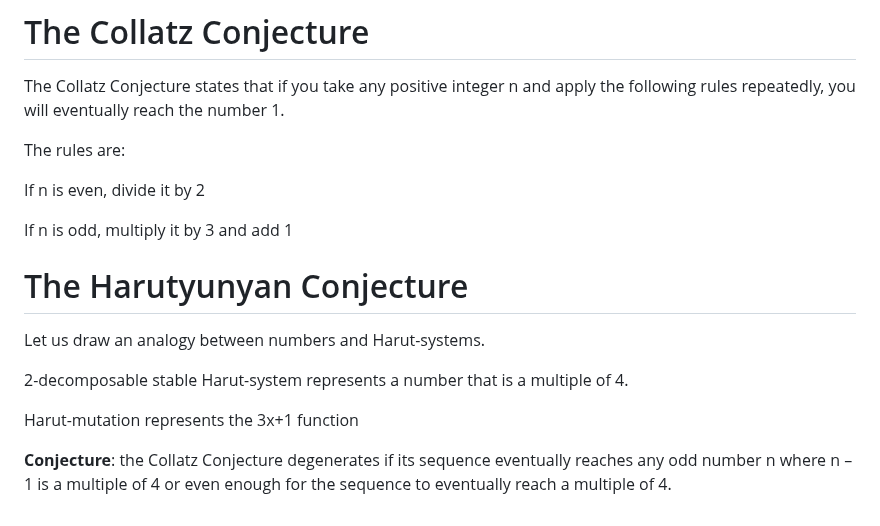
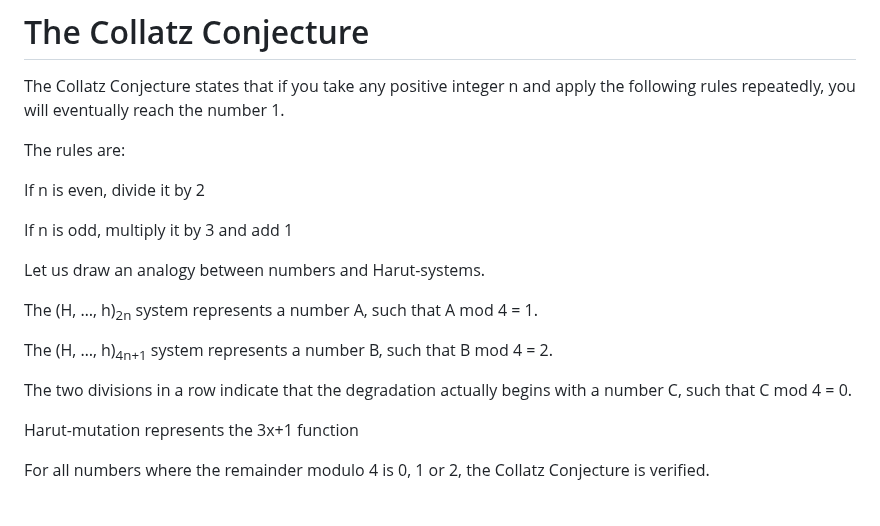
Before and after one commit to sagittaracc/collatz, a Markdown page: README.md, the part around the change. GitHub-like rendering.

```diff
--- a/README.md
+++ b/README.md
@@ -125,11 +125,14 @@ If n is even, divide it by 2
 
 If n is odd, multiply it by 3 and add 1
 
-# The Harutyunyan Conjecture
 Let us draw an analogy between numbers and Harut-systems.
 
-2-decomposable stable Harut-system represents a number that is a multiple of 4.
+The (H, …, h)<sub>2n</sub> system represents a number A, such that A mod 4 = 1.
+
+The (H, …, h)<sub>4n+1</sub> system represents a number B, such that B mod 4 = 2.
+
+The two divisions in a row indicate that the degradation actually begins with a number C, such that C mod 4 = 0.
 
 Harut-mutation represents the 3x+1 function
 
-**Conjecture**: the Collatz Conjecture degenerates if its sequence eventually reaches any odd number n where n – 1 is a multiple of 4 or even enough for the sequence to eventually reach a multiple of 4.
+For all numbers where the remainder modulo 4 is 0, 1 or 2, the Collatz Conjecture is verified.
```
